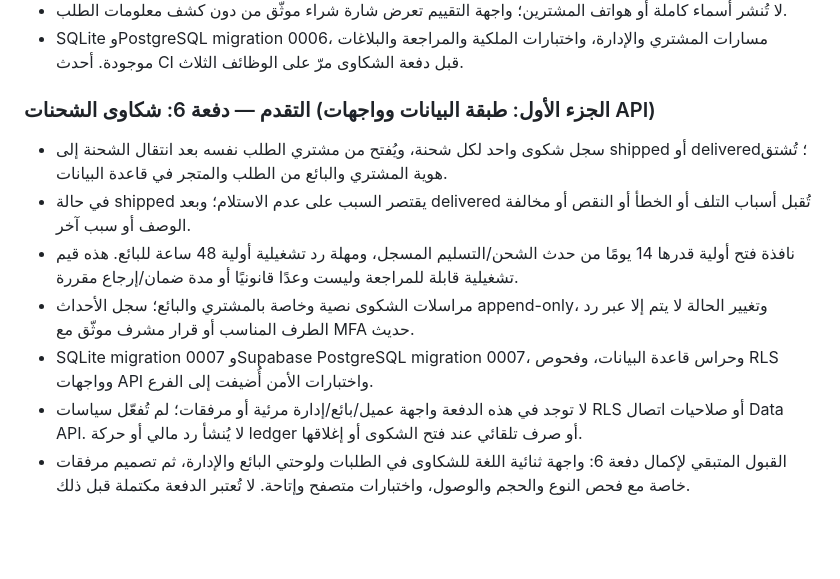
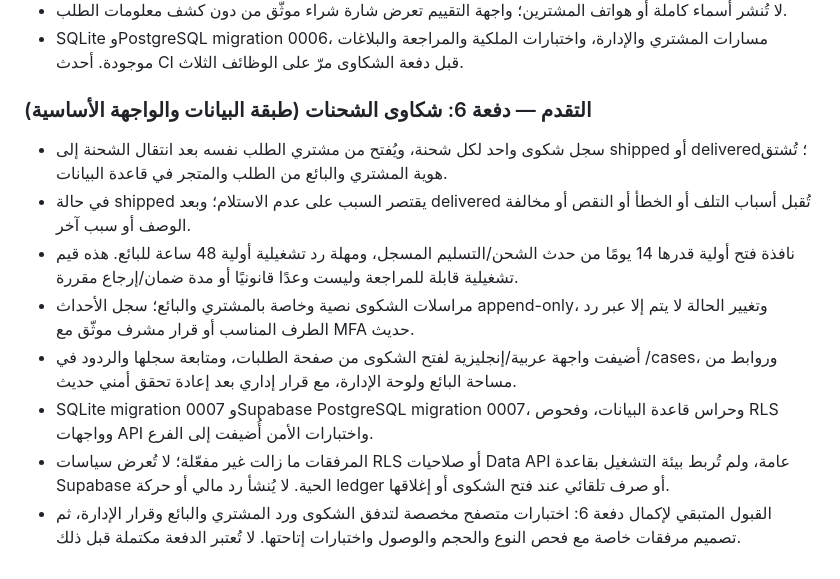
Before and after one commit to mohammadalshlool425-lab/shamaa-store, a Markdown page: docs/PHASES.md, the part around the change. Rendered like a GitHub page; blank space fills up the shorter version.

Commit message:
docs: update shipment case UI progress and remaining acceptance

```diff
--- a/docs/PHASES.md
+++ b/docs/PHASES.md
@@ -117,12 +117,13 @@
 - لا تُنشر أسماء كاملة أو هواتف المشترين؛ واجهة التقييم تعرض شارة شراء موثّق من دون كشف معلومات الطلب.
 - SQLite وPostgreSQL migration 0006، مسارات المشتري والإدارة، واختبارات الملكية والمراجعة والبلاغات موجودة. أحدث CI قبل دفعة الشكاوى مرّ على الوظائف الثلاث.
 
-### التقدم — دفعة 6: شكاوى الشحنات (الجزء الأول: طبقة البيانات وواجهات API)
+### التقدم — دفعة 6: شكاوى الشحنات (طبقة البيانات والواجهة الأساسية)
 
 - سجل شكوى واحد لكل شحنة، ويُفتح من مشتري الطلب نفسه بعد انتقال الشحنة إلى shipped أو delivered؛ تُشتق هوية المشتري والبائع من الطلب والمتجر في قاعدة البيانات.
 - في حالة shipped يقتصر السبب على عدم الاستلام؛ وبعد delivered تُقبل أسباب التلف أو الخطأ أو النقص أو مخالفة الوصف أو سبب آخر.
 - نافذة فتح أولية قدرها 14 يومًا من حدث الشحن/التسليم المسجل، ومهلة رد تشغيلية أولية 48 ساعة للبائع. هذه قيم تشغيلية قابلة للمراجعة وليست وعدًا قانونيًا أو مدة ضمان/إرجاع مقررة.
 - مراسلات الشكوى نصية وخاصة بالمشتري والبائع؛ سجل الأحداث append-only، وتغيير الحالة لا يتم إلا عبر رد الطرف المناسب أو قرار مشرف موثّق مع MFA حديث.
+- أضيفت واجهة عربية/إنجليزية لفتح الشكوى من صفحة الطلبات، ومتابعة سجلها والردود في /cases، وروابط من مساحة البائع ولوحة الإدارة، مع قرار إداري بعد إعادة تحقق أمني حديث.
 - SQLite migration 0007 وSupabase PostgreSQL migration 0007، وحراس قاعدة البيانات، وفحوص RLS وواجهات API واختبارات الأمن أُضيفت إلى الفرع.
-- لا توجد في هذه الدفعة واجهة عميل/بائع/إدارة مرئية أو مرفقات؛ لم تُفعّل سياسات RLS أو صلاحيات اتصال Data API. لا يُنشأ رد مالي أو حركة ledger أو صرف تلقائي عند فتح الشكوى أو إغلاقها.
-- القبول المتبقي لإكمال دفعة 6: واجهة ثنائية اللغة للشكاوى في الطلبات ولوحتي البائع والإدارة، ثم تصميم مرفقات خاصة مع فحص النوع والحجم والوصول، واختبارات متصفح وإتاحة. لا تُعتبر الدفعة مكتملة قبل ذلك.
+- المرفقات ما زالت غير مفعّلة؛ لا تُعرض سياسات RLS أو صلاحيات Data API عامة، ولم تُربط بيئة التشغيل بقاعدة Supabase الحية. لا يُنشأ رد مالي أو حركة ledger أو صرف تلقائي عند فتح الشكوى أو إغلاقها.
+- القبول المتبقي لإكمال دفعة 6: اختبارات متصفح مخصصة لتدفق الشكوى ورد المشتري والبائع وقرار الإدارة، ثم تصميم مرفقات خاصة مع فحص النوع والحجم والوصول واختبارات إتاحتها. لا تُعتبر الدفعة مكتملة قبل ذلك.
```
